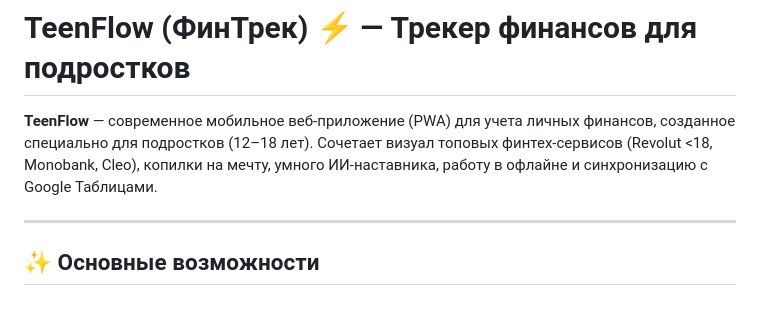
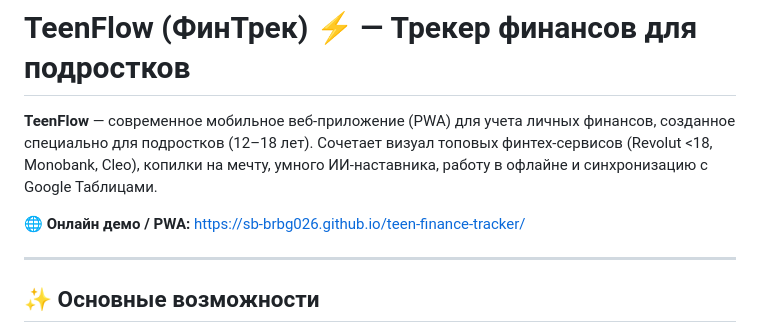
Before and after one commit to sb-brbG026/teen-finance-tracker, a Markdown page: README.md, the part around the change. GitHub-like rendering; blank space fills up the shorter version.

Commit message:
docs: add GitHub Pages live demo link to README

```diff
--- a/README.md
+++ b/README.md
@@ -1,6 +1,8 @@
 # TeenFlow (ФинТрек) ⚡ — Трекер финансов для подростков
 
 **TeenFlow** — современное мобильное веб-приложение (PWA) для учета личных финансов, созданное специально для подростков (12–18 лет). Сочетает визуал топовых финтех-сервисов (Revolut <18, Monobank, Cleo), копилки на мечту, умного ИИ-наставника, работу в офлайне и синхронизацию с Google Таблицами.
+
+🌐 **Онлайн демо / PWA:** [https://sb-brbg026.github.io/teen-finance-tracker/](https://sb-brbg026.github.io/teen-finance-tracker/)
 
 ---
 
```
